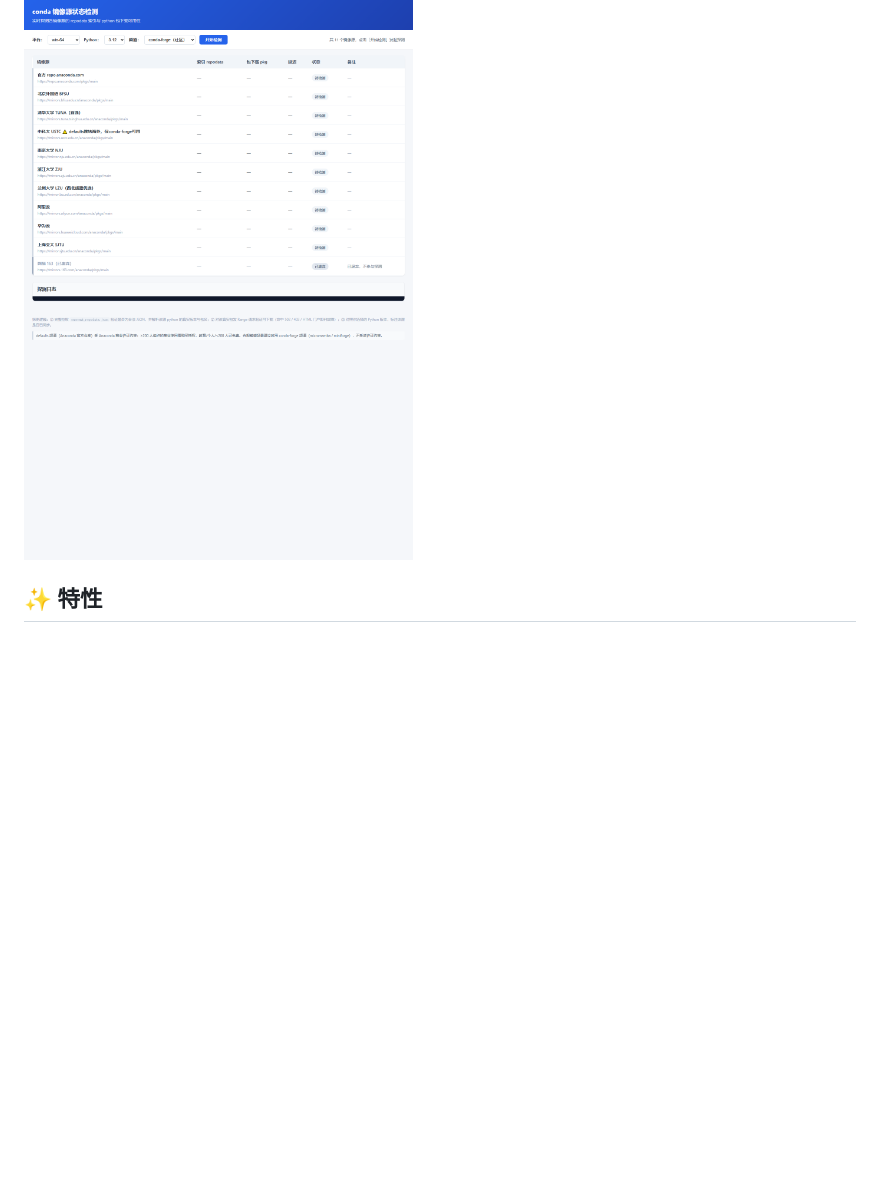
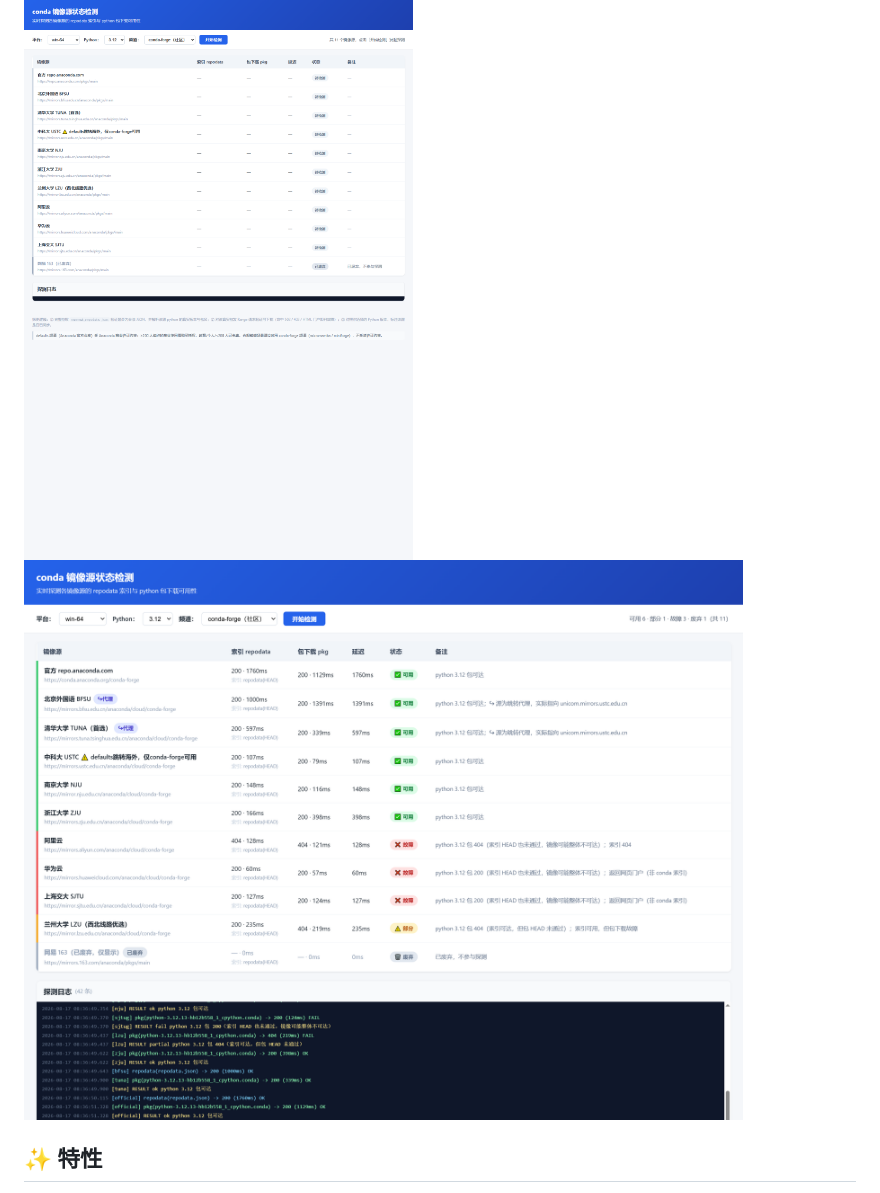
Before and after one commit to zn123/zn123-conda-mirror-checker, a Markdown page: README.md, the part around the change. GitHub-like rendering; pictures changed too: 2.png (added); blank space fills up the shorter version.

Commit message:
完善 README.md

```diff
--- a/README.md
+++ b/README.md
@@ -5,6 +5,7 @@
 一个**零依赖**（仅用 Node 内置模块）的轻量 Web 小工具，实时探测并可视化展示各 conda 镜像源的可用性。
 
 ![页面截图](1.png)
+![页面截图](2.png)
 
 ## ✨ 特性
 
```
